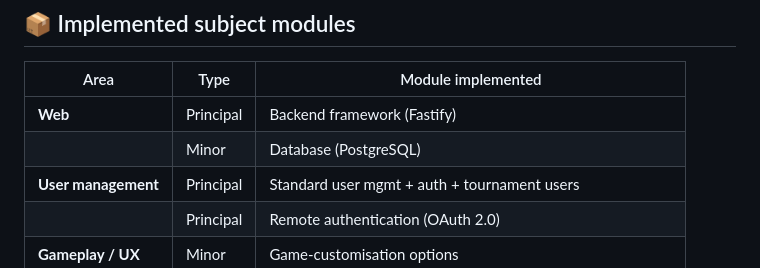
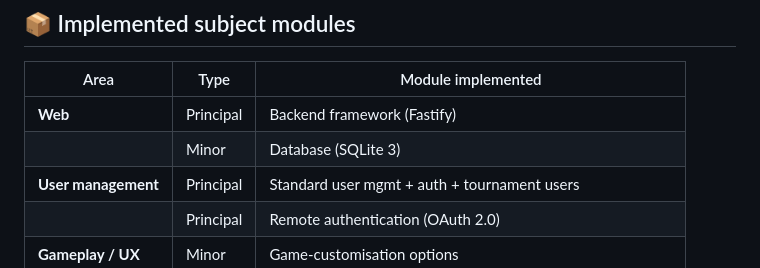
Before and after one commit to cacharri/Transcendence, a Markdown page: README.md, the part around the change. GitHub-like rendering.

```diff
--- a/README.md
+++ b/README.md
@@ -31,7 +31,7 @@ Key capabilities
 | Area                 | Type       | Module implemented                                                   |
 |----------------------|------------|---------------------------------------------------------------------|
 | **Web**              | Principal  | Backend framework (Fastify)                                         |
-|                      | Minor      | Database (PostgreSQL)                                               |
+|                      | Minor      | Database (SQLite 3)                                               |
 | **User management**  | Principal  | Standard user mgmt + auth + tournament users                        |
 |                      | Principal  | Remote authentication (OAuth 2.0)                                   |
 | **Gameplay / UX**    | Minor      | Game-customisation options                                          |
```
